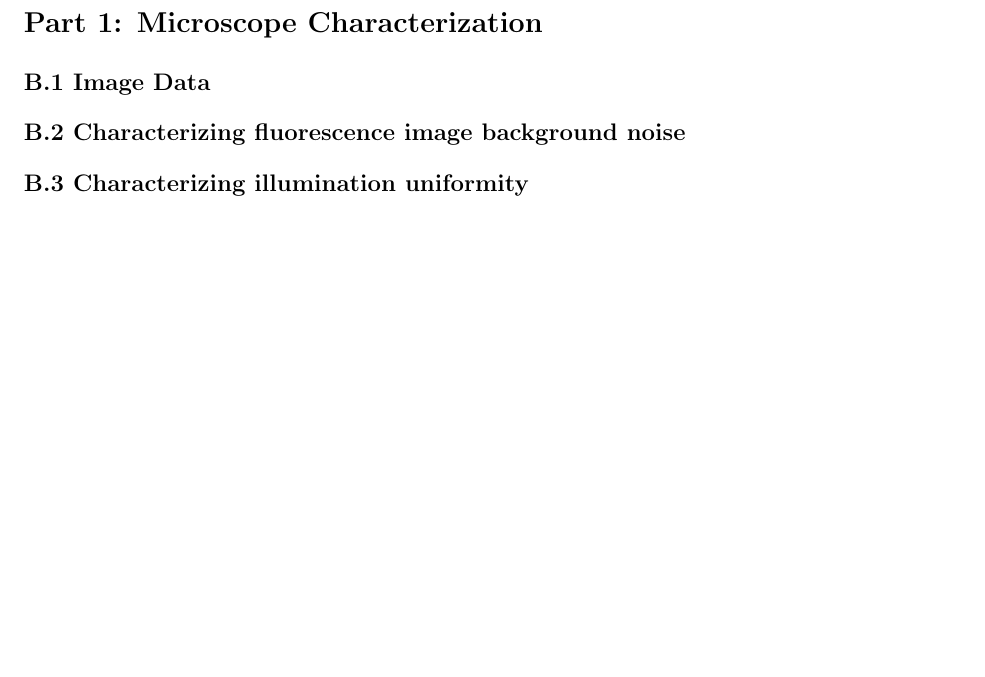
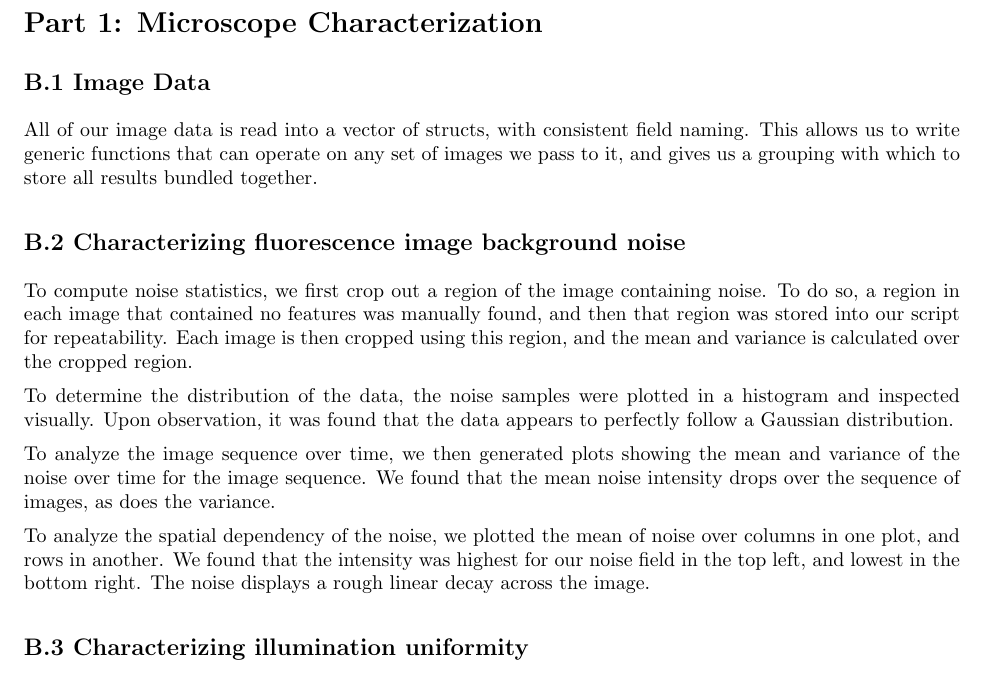
Before and after one commit to daiqizhu/18795-projects, a LaTeX document (Project 3/report/Project3.tex): part of page 1 of 3, cut so that both start at the same text, the shorter picture padded with empty space. Compiled offline with pdfLaTeX.

Commit message:
Added B.2 text to report

```diff
--- a/Project 3/report/Project3.tex
+++ b/Project 3/report/Project3.tex
@@ -72,14 +72,22 @@ Due: \hmwkDueDate\\
 
 \section*{Part 1: Microscope Characterization}
 
-
-
 \subsection*{B.1 Image Data}
 
+All of our image data is read into a vector of structs, with consistent field naming. This allows us to write generic functions that can operate on any set of images we pass to it, and gives us a grouping with which to store all results bundled together.
 
 
 \subsection*{B.2 Characterizing fluorescence image background noise}
 
+To compute noise statistics, we first crop out a region of the image containing noise. To do so, a region in each image that contained no features was manually found, and then that region was stored into our script for repeatability. Each image is then cropped using this region, and the mean and variance is calculated over the cropped region.
+
+To determine the distribution of the data, the noise samples were plotted in a histogram and inspected visually. Upon observation, it was found that the data appears to perfectly follow a Gaussian distribution.
+
+To analyze the image sequence over time, we then generated plots showing the mean and variance of the noise over time for the image sequence. We found that the mean noise intensity drops over the sequence of images, as does the variance.
+
+To analyze the spatial dependency of the noise, we plotted the mean of noise over columns in one plot, and rows in another. We found that the intensity was highest for our noise field in the top left, and lowest in the bottom right. The noise displays a rough linear decay across the image.
+
+% TODO: FIGURES
 
 
 \subsection*{B.3 Characterizing illumination uniformity}
```
Also changed, not shown: 1 other file.
